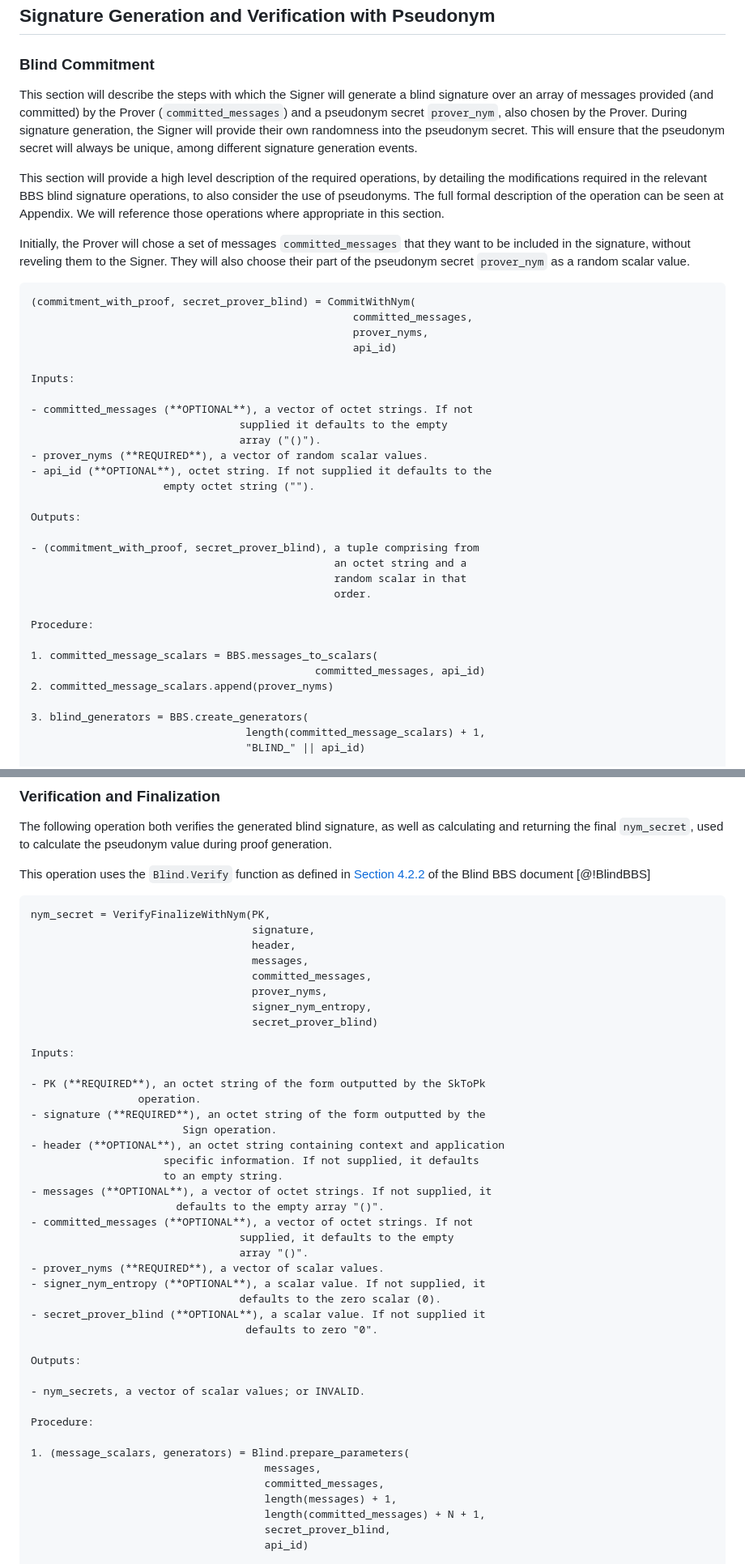
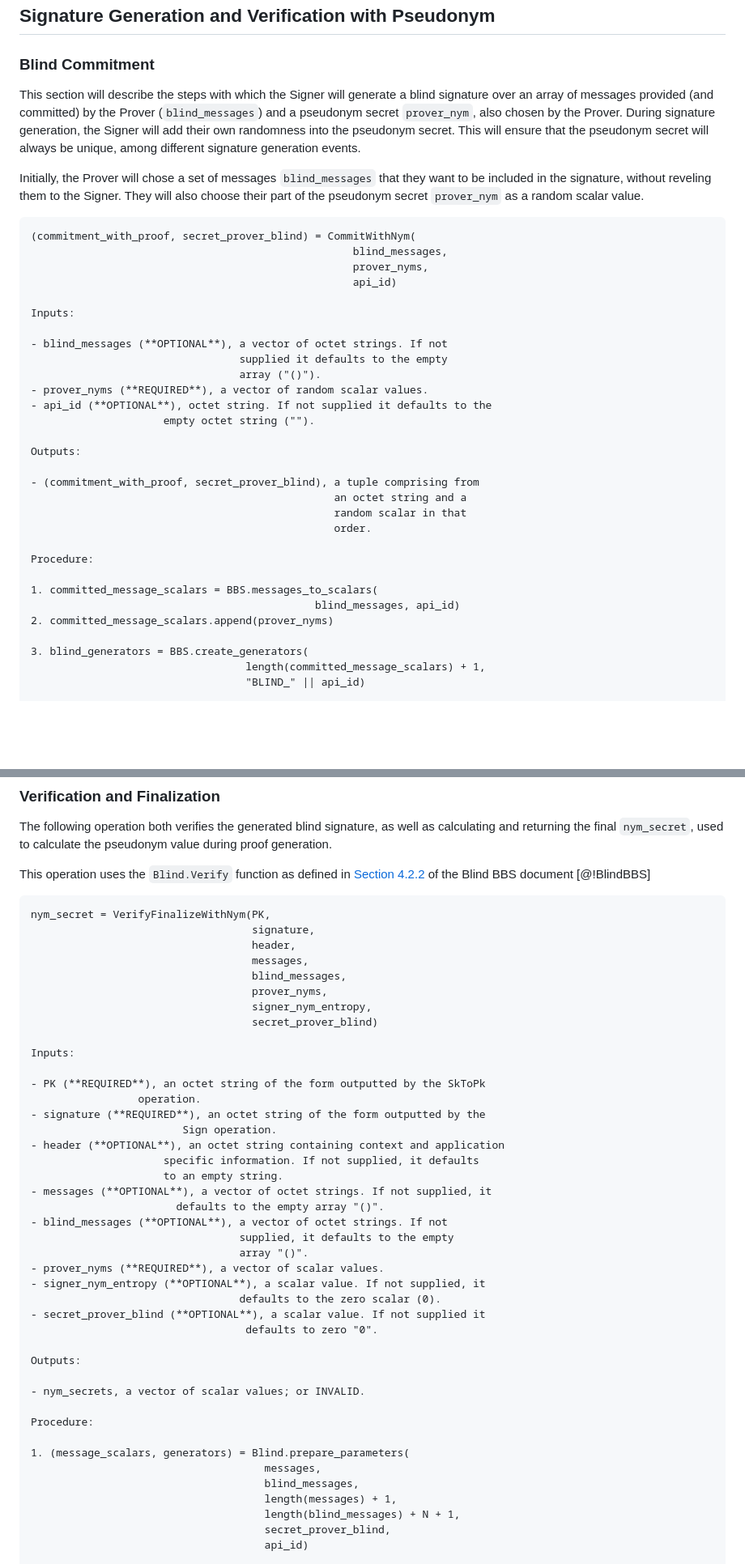
Before and after one commit to cfrg/draft-irtf-cfrg-bbs-pseudonyms, a Markdown page: draft-irtf-cfrg-bbs-per-verifier-linkability.md, 2 parts joined by grey strips. Shown at 81% size. Rendered like a GitHub page; blank space fills up the shorter version.

Commit message:
Variable name update: committed_messages => blind_messages to avoid confusion with committed disclosure and nym_secrets.

````diff
--- a/draft-irtf-cfrg-bbs-per-verifier-linkability.md
+++ b/draft-irtf-cfrg-bbs-per-verifier-linkability.md
@@ -272,23 +272,21 @@ The prover create a `prover_nyms` value and keeps it secret. Only sending a comm
 
 ### Blind Commitment
 
-This section will describe the steps with which the Signer will generate a blind signature over an array of messages provided (and committed) by the Prover (`committed_messages`) and a pseudonym secret `prover_nym`, also chosen by the Prover. During signature generation, the Signer will provide their own randomness into the pseudonym secret. This will ensure that the pseudonym secret will always be unique, among different signature generation events.
-
-This section will provide a high level description of the required operations, by detailing the modifications required in the relevant BBS blind signature operations, to also consider the use of pseudonyms. The full formal description of the operation can be seen at Appendix. We will reference those operations where appropriate in this section.
-
-Initially, the Prover will chose a set of messages `committed_messages` that they want to be included in the signature, without reveling them to the Signer. They will also choose their part of the pseudonym secret `prover_nym` as a random scalar value.
+This section will describe the steps with which the Signer will generate a blind signature over an array of messages provided (and committed) by the Prover (`blind_messages`) and a pseudonym secret `prover_nym`, also chosen by the Prover. During signature generation, the Signer will add their own randomness into the pseudonym secret. This will ensure that the pseudonym secret will always be unique, among different signature generation events.
+
+Initially, the Prover will chose a set of messages `blind_messages` that they want to be included in the signature, without reveling them to the Signer. They will also choose their part of the pseudonym secret `prover_nym` as a random scalar value.
 
 <!-- **TODO** Update with new messages to scalars -->
 
 ```
 (commitment_with_proof, secret_prover_blind) = CommitWithNym(
-                                                   committed_messages,
+                                                   blind_messages,
                                                    prover_nyms,
                                                    api_id)
 
 Inputs:
 
-- committed_messages (**OPTIONAL**), a vector of octet strings. If not
+- blind_messages (**OPTIONAL**), a vector of octet strings. If not
                                  supplied it defaults to the empty
                                  array ("()").
 - prover_nyms (**REQUIRED**), a vector of random scalar values.
@@ -305,7 +303,7 @@ Outputs:
 Procedure:
 
 1. committed_message_scalars = BBS.messages_to_scalars(
-                                             committed_messages, api_id)
+                                             blind_messages, api_id)
 2. committed_message_scalars.append(prover_nyms)
 
 3. blind_generators = BBS.create_generators(
@@ -404,7 +402,7 @@ nym_secret = VerifyFinalizeWithNym(PK,
                                    signature,
                                    header,
                                    messages,
-                                   committed_messages,
+                                   blind_messages,
                                    prover_nyms,
                                    signer_nym_entropy,
                                    secret_prover_blind)
@@ -420,7 +418,7 @@ Inputs:
                      to an empty string.
 - messages (**OPTIONAL**), a vector of octet strings. If not supplied, it
                        defaults to the empty array "()".
-- committed_messages (**OPTIONAL**), a vector of octet strings. If not
+- blind_messages (**OPTIONAL**), a vector of octet strings. If not
                                  supplied, it defaults to the empty
                                  array "()".
 - prover_nyms (**REQUIRED**), a vector of scalar values.
@@ -437,9 +435,9 @@ Procedure:
 
 1. (message_scalars, generators) = Blind.prepare_parameters(
                                      messages,
-                                     committed_messages,
+                                     blind_messages,
                                      length(messages) + 1,
-                                     length(committed_messages) + N + 1,
+                                     length(blind_messages) + N + 1,
                                      secret_prover_blind,
                                      api_id)
 
````
Also changed, not shown: other parts of draft-irtf-cfrg-bbs-per-verifier-linkability.md (+8 -8 lines).
